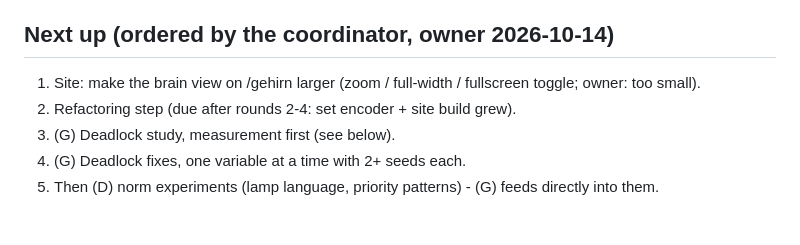
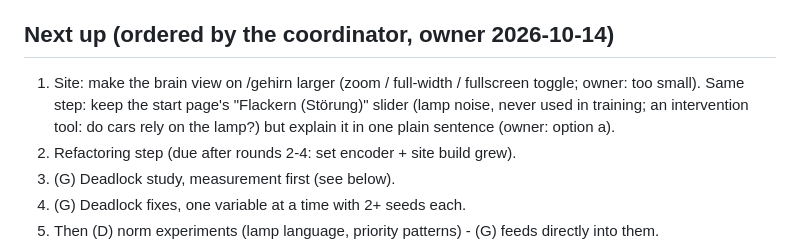
Before and after one commit to Sipsipl/smartcrossing, a Markdown page: docs/PLAN.md, the part around the change. Drawn GitHub-style; blank space fills up the shorter version.

Commit message:
Plan: keep the lamp-noise slider, explain it (with the brain-view enlargement)
Co-Authored-By: Claude Opus 5.5 <noreply@anthropic.com>

```diff
--- a/docs/PLAN.md
+++ b/docs/PLAN.md
@@ -104,6 +104,8 @@ crashes in the box; lamp unused so far.
 
 ## Next up (ordered by the coordinator, owner 2026-10-14)
 1. Site: make the brain view on /gehirn larger (zoom / full-width / fullscreen toggle; owner: too small).
+   Same step: keep the start page's "Flackern (Störung)" slider (lamp noise, never used in training;
+   an intervention tool: do cars rely on the lamp?) but explain it in one plain sentence (owner: option a).
 2. Refactoring step (due after rounds 2-4: set encoder + site build grew).
 3. (G) Deadlock study, measurement first (see below).
 4. (G) Deadlock fixes, one variable at a time with 2+ seeds each.
```
